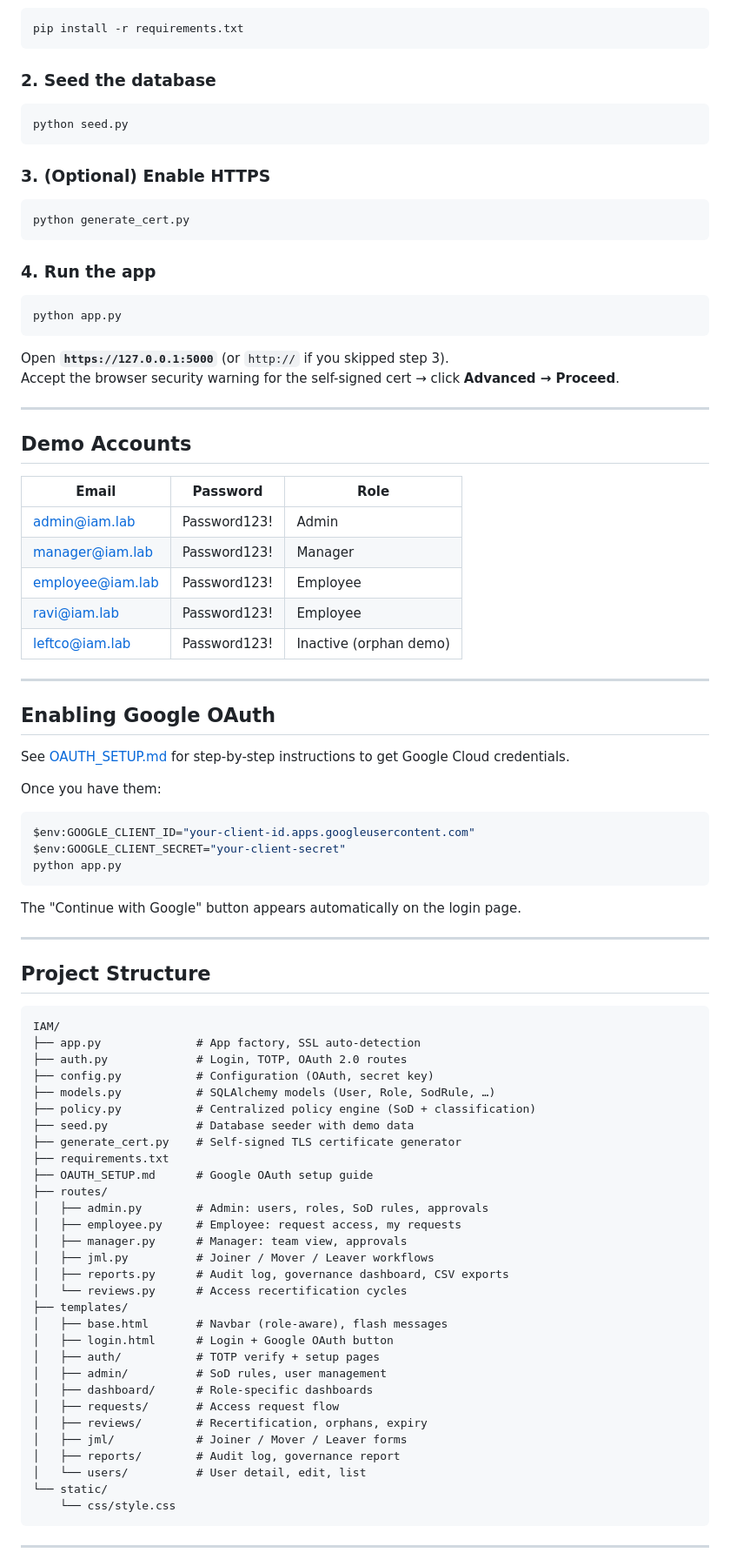
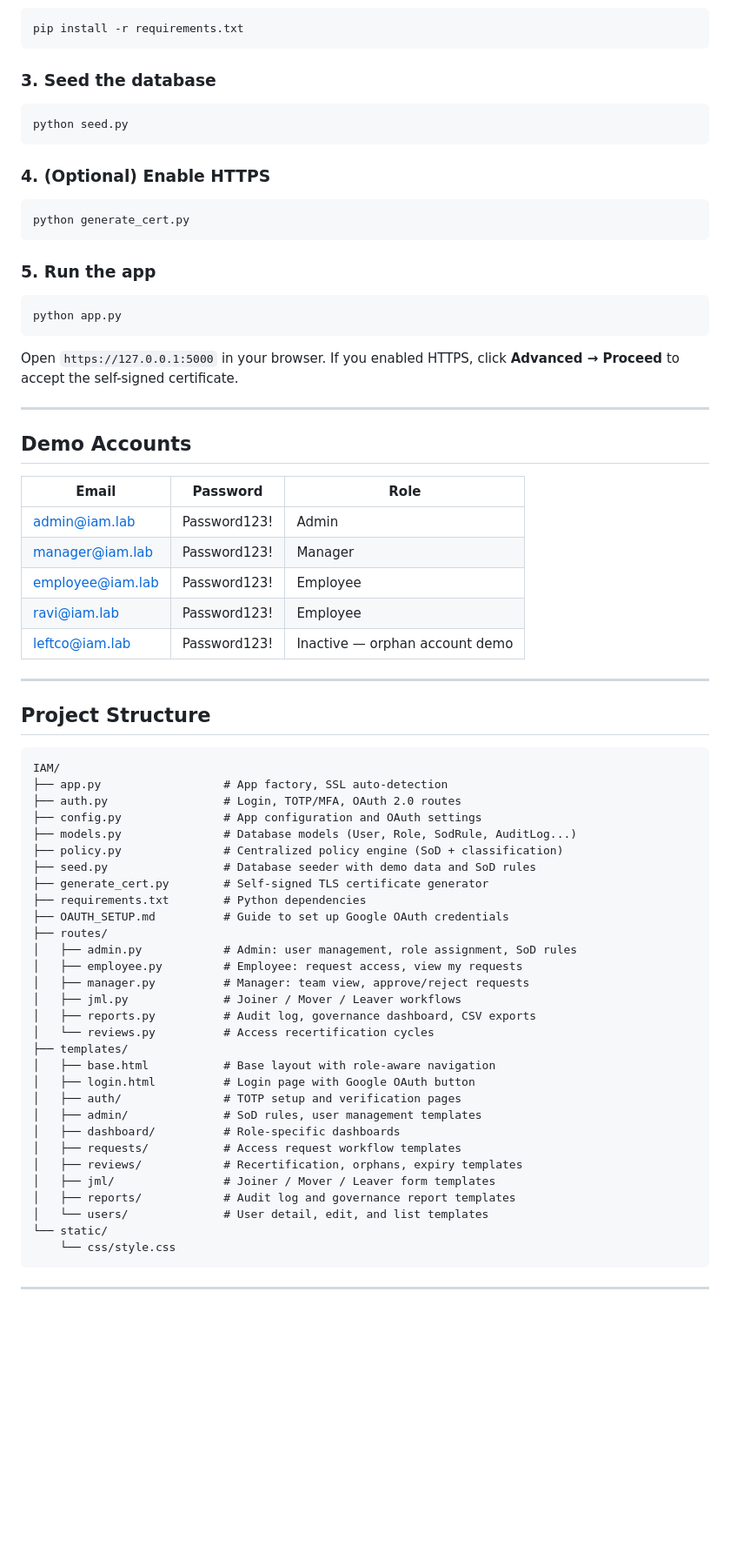
Before and after one commit to sreekaretta/Enterprise-Identity-Access-Management-IAM-Platform, a Markdown page: README.md, the part around one of its changes. Shown at 87% size. Rendered like a GitHub page; blank space fills up the shorter version.

Commit message:
Update README with clean, full project documentation

````diff
--- a/README.md
+++ b/README.md
@@ -50,23 +67,23 @@ A full-stack, enterprise-style **Identity and Access Management (IAM)** platform
 pip install -r requirements.txt
 ```
 
-### 2. Seed the database
+### 3. Seed the database
 ```bash
 python seed.py
 ```
 
-### 3. (Optional) Enable HTTPS
+### 4. (Optional) Enable HTTPS
 ```bash
 python generate_cert.py
 ```
 
-### 4. Run the app
+### 5. Run the app
 ```bash
 python app.py
 ```
 
-Open **`https://127.0.0.1:5000`** (or `http://` if you skipped step 3).
-Accept the browser security warning for the self-signed cert → click **Advanced → Proceed**.
+Open `https://127.0.0.1:5000` in your browser.
+If you enabled HTTPS, click **Advanced → Proceed** to accept the self-signed certificate.
 
 ---
 
@@ -78,21 +95,7 @@ Accept the browser security warning for the self-signed cert → click **Advance
 | manager@iam.lab | Password123! | Manager |
 | employee@iam.lab | Password123! | Employee |
 | ravi@iam.lab | Password123! | Employee |
-| leftco@iam.lab | Password123! | Inactive (orphan demo) |
-
----
-
-## Enabling Google OAuth
-
-See [OAUTH_SETUP.md](OAUTH_SETUP.md) for step-by-step instructions to get Google Cloud credentials.
-
-Once you have them:
-```powershell
-$env:GOOGLE_CLIENT_ID="your-client-id.apps.googleusercontent.com"
-$env:GOOGLE_CLIENT_SECRET="your-client-secret"
-python app.py
-```
-The "Continue with Google" button appears automatically on the login page.
+| leftco@iam.lab | Password123! | Inactive — orphan account demo |
 
 ---
 
@@ -100,33 +103,33 @@ The "Continue with Google" button appears automatically on the login page.
 
 ```
 IAM/
-├── app.py              # App factory, SSL auto-detection
-├── auth.py             # Login, TOTP, OAuth 2.0 routes
-├── config.py           # Configuration (OAuth, secret key)
-├── models.py           # SQLAlchemy models (User, Role, SodRule, …)
-├── policy.py           # Centralized policy engine (SoD + classification)
-├── seed.py             # Database seeder with demo data
-├── generate_cert.py    # Self-signed TLS certificate generator
-├── requirements.txt
-├── OAUTH_SETUP.md      # Google OAuth setup guide
+├── app.py                  # App factory, SSL auto-detection
+├── auth.py                 # Login, TOTP/MFA, OAuth 2.0 routes
+├── config.py               # App configuration and OAuth settings
+├── models.py               # Database models (User, Role, SodRule, AuditLog...)
+├── policy.py               # Centralized policy engine (SoD + classification)
+├── seed.py                 # Database seeder with demo data and SoD rules
+├── generate_cert.py        # Self-signed TLS certificate generator
+├── requirements.txt        # Python dependencies
+├── OAUTH_SETUP.md          # Guide to set up Google OAuth credentials
 ├── routes/
-│   ├── admin.py        # Admin: users, roles, SoD rules, approvals
-│   ├── employee.py     # Employee: request access, my requests
-│   ├── manager.py      # Manager: team view, approvals
-│   ├── jml.py          # Joiner / Mover / Leaver workflows
-│   ├── reports.py      # Audit log, governance dashboard, CSV exports
-│   └── reviews.py      # Access recertification cycles
+│   ├── admin.py            # Admin: user management, role assignment, SoD rules
+│   ├── employee.py         # Employee: request access, view my requests
+│   ├── manager.py          # Manager: team view, approve/reject requests
+│   ├── jml.py              # Joiner / Mover / Leaver workflows
+│   ├── reports.py          # Audit log, governance dashboard, CSV exports
+│   └── reviews.py          # Access recertification cycles
 ├── templates/
-│   ├── base.html       # Navbar (role-aware), flash messages
-│   ├── login.html      # Login + Google OAuth button
-│   ├── auth/           # TOTP verify + setup pages
-│   ├── admin/          # SoD rules, user management
-│   ├── dashboard/      # Role-specific dashboards
-│   ├── requests/       # Access request flow
-│   ├── reviews/        # Recertification, orphans, expiry
-│   ├── jml/            # Joiner / Mover / Leaver forms
-│   ├── reports/        # Audit log, governance report
-│   └── users/          # User detail, edit, list
+│   ├── base.html           # Base layout with role-aware navigation
+│   ├── login.html          # Login page with Google OAuth button
+│   ├── auth/               # TOTP setup and verification pages
+│   ├── admin/              # SoD rules, user management templates
+│   ├── dashboard/          # Role-specific dashboards
+│   ├── requests/           # Access request workflow templates
+│   ├── reviews/            # Recertification, orphans, expiry templates
+│   ├── jml/                # Joiner / Mover / Leaver form templates
+│   ├── reports/            # Audit log and governance report templates
+│   └── users/              # User detail, edit, and list templates
 └── static/
     └── css/style.css
 ```
````
Also changed, not shown: other parts of README.md (+75 -33 lines).
